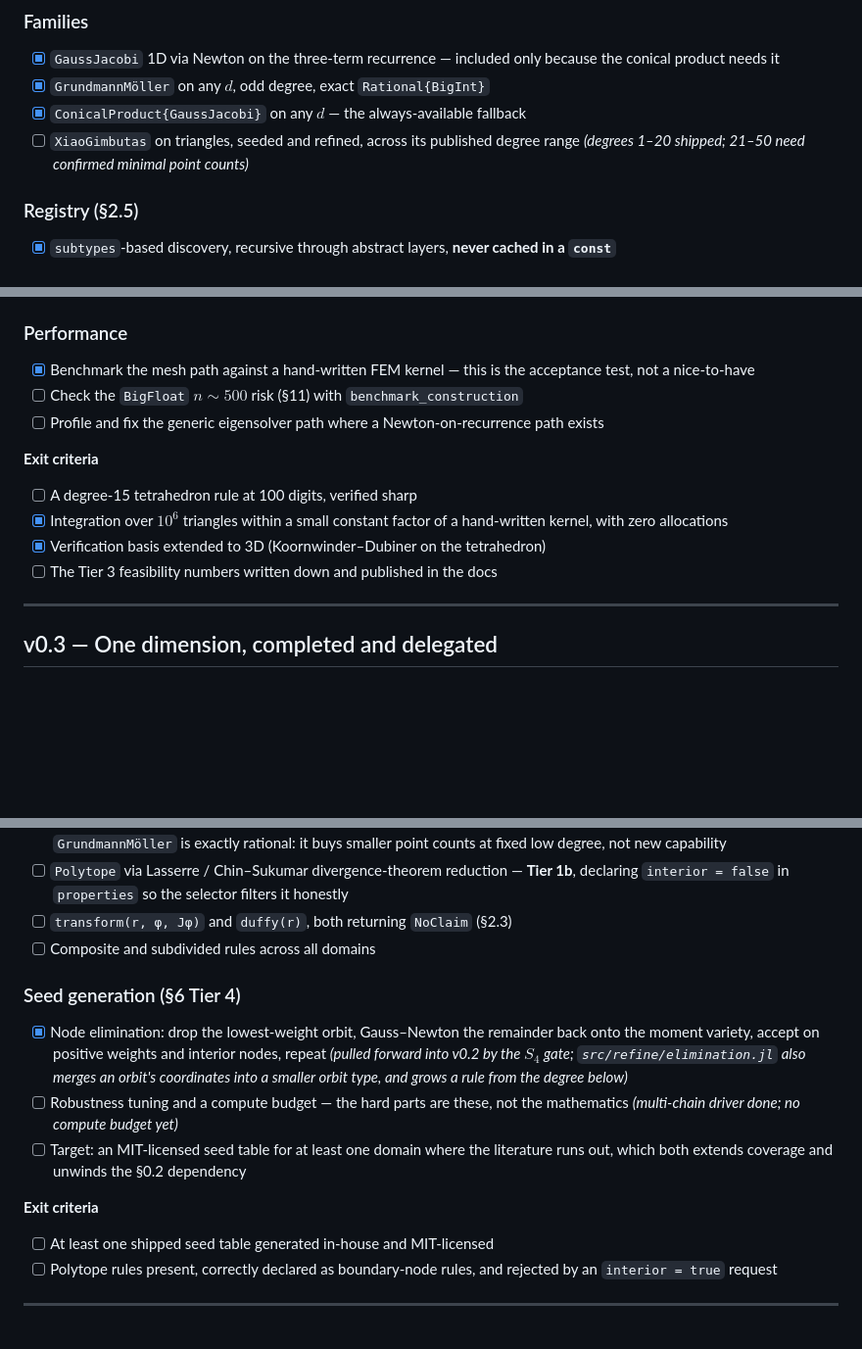
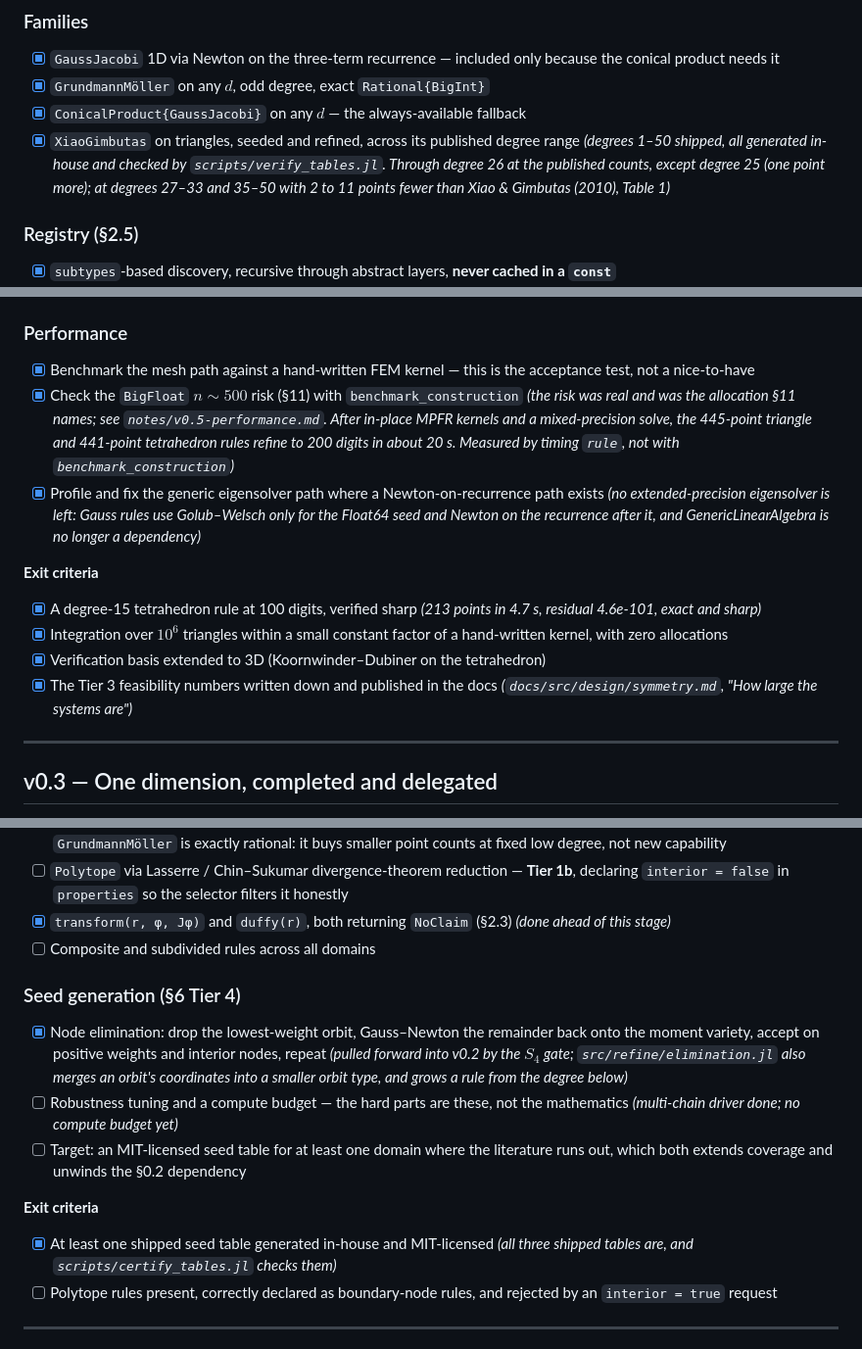
Before and after one commit to IlianPihlajamaa/CubatureRules.jl, a Markdown page: ROADMAP.md, 3 parts joined by grey strips. Shown at 98% size. Rendered like a GitHub page; blank space fills up the shorter version.

Commit message:
roadmap: close verified items; publish the Tier 3 feasibility numbers
A degree-15 tetrahedron at 100 digits (213 points, 4.7 s, verified sharp), the n ~ 500
BigFloat risk (445- and 441-point rules to 200 digits in about 20 s), no extended-precision
eigensolver left, transform and duffy, in-house MIT tables, and the triangle table across
the published range (1-50, below the published counts at 27-33 and 35-50). The system sizes,
Jacobian density, conditioning and 200-digit timings are now in the orbit-algebra docs.

Co-Authored-By: Claude Opus 5.5 <noreply@anthropic.com>

```diff
--- a/ROADMAP.md
+++ b/ROADMAP.md
@@ -161,8 +161,10 @@ families and tooling on top of what lands here.
       conical product needs it
 - [x] `GrundmannMöller` on any $d$, odd degree, exact `Rational{BigInt}`
 - [x] `ConicalProduct{GaussJacobi}` on any $d$ — the always-available fallback
-- [ ] `XiaoGimbutas` on triangles, seeded and refined, across its published degree range
-      *(degrees 1–20 shipped; 21–50 need confirmed minimal point counts)*
+- [x] `XiaoGimbutas` on triangles, seeded and refined, across its published degree range
+      *(degrees 1–50 shipped, all generated in-house and checked by `scripts/verify_tables.jl`.
+      Through degree 26 at the published counts, except degree 25 (one point more); at degrees
+      27–33 and 35–50 with 2 to 11 points fewer than Xiao & Gimbutas (2010), Table 1)*
 
 ### Registry (§2.5)
 
@@ -281,16 +283,25 @@ which governs how much of Tier 3 is reachable at all.
 
 - [x] Benchmark the mesh path against a hand-written FEM kernel — this is the acceptance
       test, not a nice-to-have
-- [ ] Check the `BigFloat` $n \sim 500$ risk (§11) with `benchmark_construction`
-- [ ] Profile and fix the generic eigensolver path where a Newton-on-recurrence path exists
+- [x] Check the `BigFloat` $n \sim 500$ risk (§11) with `benchmark_construction`
+      *(the risk was real and was the allocation §11 names; see `notes/v0.5-performance.md`.
+      After in-place MPFR kernels and a mixed-precision solve, the 445-point triangle and
+      441-point tetrahedron rules refine to 200 digits in about 20 s. Measured by timing
+      `rule`, not with `benchmark_construction`)*
+- [x] Profile and fix the generic eigensolver path where a Newton-on-recurrence path exists
+      *(no extended-precision eigensolver is left: Gauss rules use Golub–Welsch only for the
+      Float64 seed and Newton on the recurrence after it, and GenericLinearAlgebra is no
+      longer a dependency)*
 
 **Exit criteria**
 
-- [ ] A degree-15 tetrahedron rule at 100 digits, verified sharp
+- [x] A degree-15 tetrahedron rule at 100 digits, verified sharp
+      *(213 points in 4.7 s, residual 4.6e-101, exact and sharp)*
 - [x] Integration over $10^6$ triangles within a small constant factor of a hand-written
       kernel, with zero allocations
 - [x] Verification basis extended to 3D (Koornwinder–Dubiner on the tetrahedron)
-- [ ] The Tier 3 feasibility numbers written down and published in the docs
+- [x] The Tier 3 feasibility numbers written down and published in the docs
+      *(`docs/src/design/symmetry.md`, "How large the systems are")*
 
 ---
 
@@ -509,7 +520,8 @@ them.
       buys smaller point counts at fixed low degree, not new capability
 - [ ] `Polytope` via Lasserre / Chin–Sukumar divergence-theorem reduction — **Tier 1b**,
       declaring `interior = false` in `properties` so the selector filters it honestly
-- [ ] `transform(r, φ, Jφ)` and `duffy(r)`, both returning `NoClaim` (§2.3)
+- [x] `transform(r, φ, Jφ)` and `duffy(r)`, both returning `NoClaim` (§2.3)
+      *(done ahead of this stage)*
 - [ ] Composite and subdivided rules across all domains
 
 ### Seed generation (§6 Tier 4)
@@ -526,7 +538,8 @@ them.
 
 **Exit criteria**
 
-- [ ] At least one shipped seed table generated in-house and MIT-licensed
+- [x] At least one shipped seed table generated in-house and MIT-licensed
+      *(all three shipped tables are, and `scripts/certify_tables.jl` checks them)*
 - [ ] Polytope rules present, correctly declared as boundary-node rules, and rejected by an
       `interior = true` request
 
```
Also changed, not shown: other parts of ROADMAP.md (+1 -1 lines), 1 other file.
